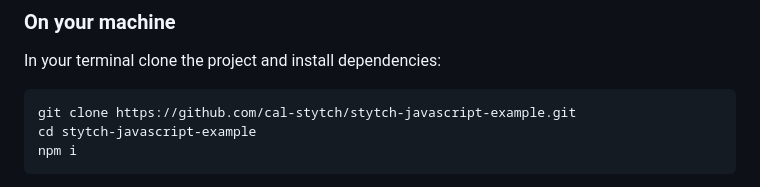
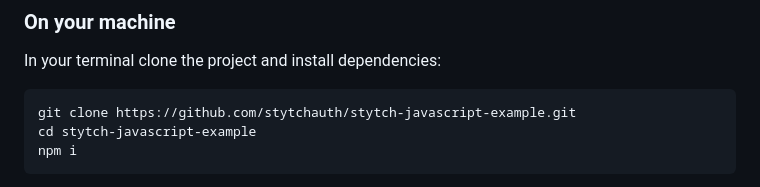
Before and after one commit to stytchauth/stytch-javascript-example, a Markdown page: README.md, the part around the change. Drawn GitHub-style.

````diff
--- a/README.md
+++ b/README.md
@@ -50,7 +50,7 @@ Follow the steps below to get this application fully functional and running usin
 In your terminal clone the project and install dependencies:
 
 ```bash
-git clone https://github.com/cal-stytch/stytch-javascript-example.git
+git clone https://github.com/stytchauth/stytch-javascript-example.git
 cd stytch-javascript-example
 npm i
 ```
````
